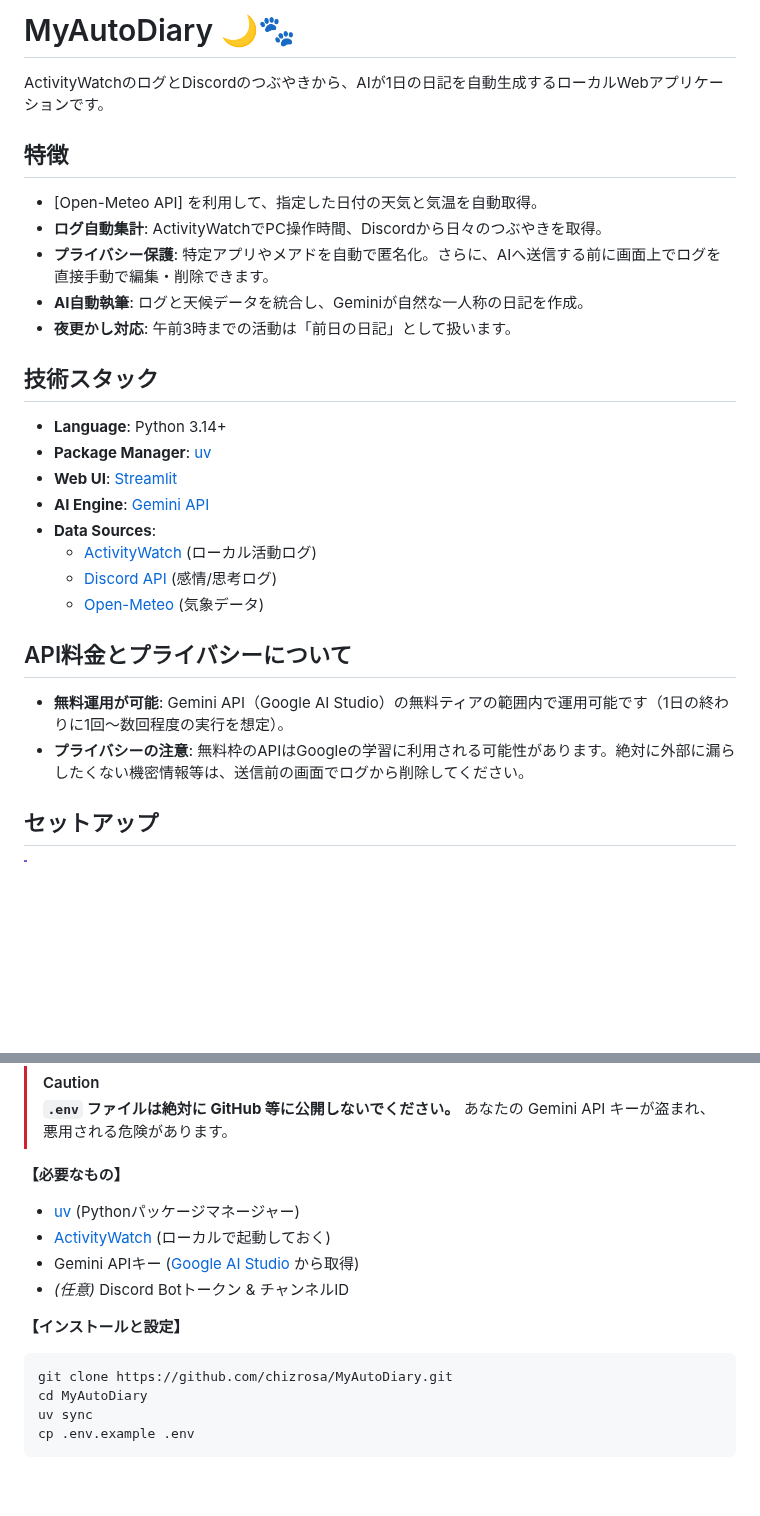
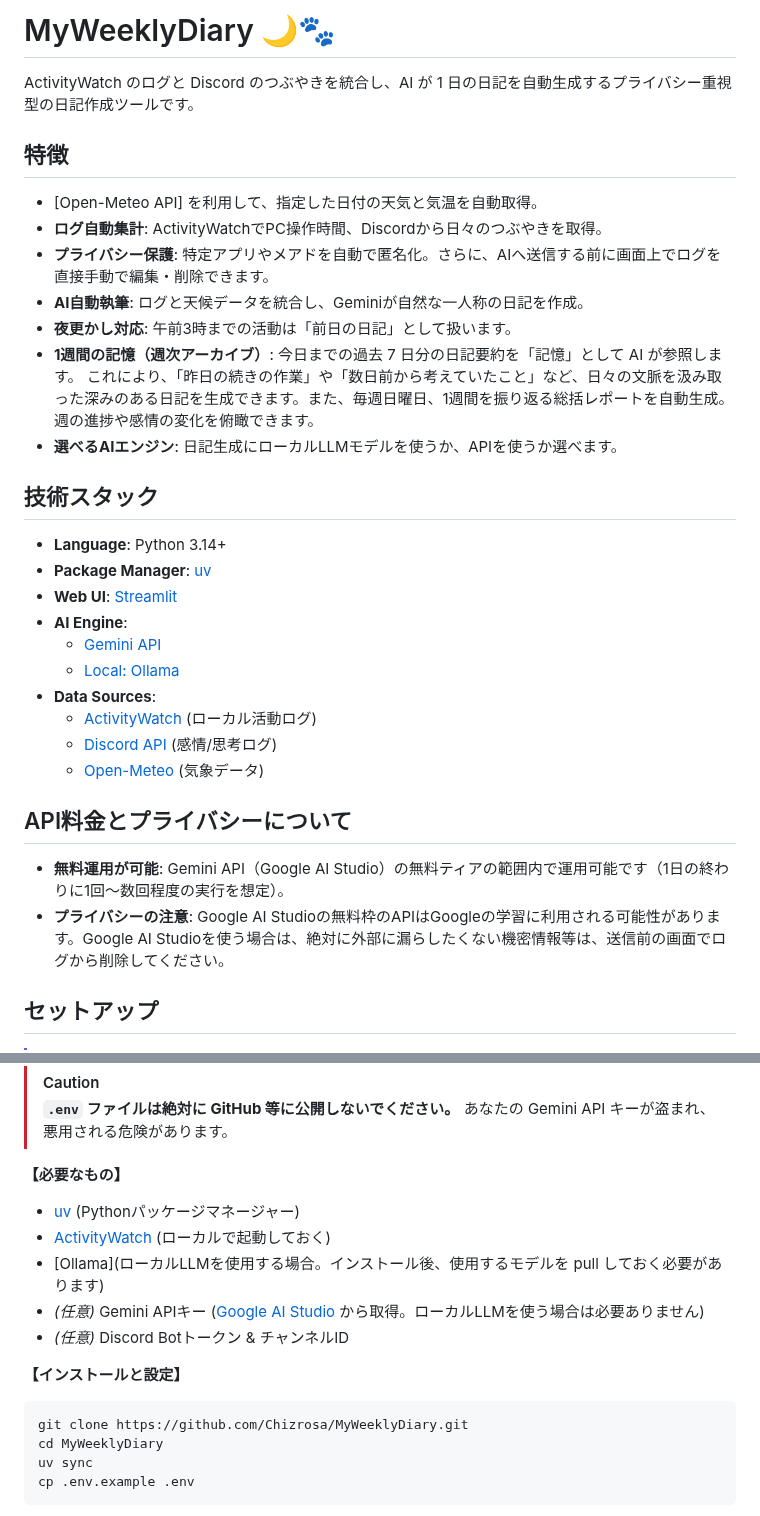
Before and after one commit to Chizrosa/MyWeeklyDiary, a Markdown page: README.md, 2 parts joined by grey strips. Drawn GitHub-style; blank space fills up the shorter version.

````diff
--- a/README.md
+++ b/README.md
@@ -1,6 +1,6 @@
-# MyAutoDiary 🌙🐾
+# MyWeeklyDiary 🌙🐾
 
-ActivityWatchのログとDiscordのつぶやきから、AIが1日の日記を自動生成するローカルWebアプリケーションです。
+ActivityWatch のログと Discord のつぶやきを統合し、AI が 1 日の日記を自動生成するプライバシー重視型の日記作成ツールです。
 
 ## 特徴
 
@@ -9,12 +9,17 @@ ActivityWatchのログとDiscordのつぶやきから、AIが1日の日記を自
 * **プライバシー保護**: 特定アプリやメアドを自動で匿名化。さらに、AIへ送信する前に画面上でログを直接手動で編集・削除できます。
 * **AI自動執筆**: ログと天候データを統合し、Geminiが自然な一人称の日記を作成。
 * **夜更かし対応**: 午前3時までの活動は「前日の日記」として扱います。
+* **1週間の記憶（週次アーカイブ）**: 今日までの過去 7 日分の日記要約を「記憶」として AI が参照します。 これにより、「昨日の続きの作業」や「数日前から考えていたこと」など、日々の文脈を汲み取った深みのある日記を生成できます。また、毎週日曜日、1週間を振り返る総括レポートを自動生成。週の進捗や感情の変化を俯瞰できます。
+* **選べるAIエンジン**: 日記生成にローカルLLMモデルを使うか、APIを使うか選べます。
+
 
 ## 技術スタック
 * **Language**: Python 3.14+
 * **Package Manager**: [uv](https://github.com/astral-sh/uv)
 * **Web UI**: [Streamlit](https://streamlit.io/)
-* **AI Engine**: [Gemini API](https://aistudio.google.com/)
+* **AI Engine**:
+    * [Gemini API](https://aistudio.google.com/)
+    * [Local: Ollama](https://ollama.com/)
 * **Data Sources**:
     * [ActivityWatch](https://activitywatch.net/) (ローカル活動ログ)
     * [Discord API](https://discord.com/developers/docs/intro) (感情/思考ログ)
@@ -22,7 +27,7 @@ ActivityWatchのログとDiscordのつぶやきから、AIが1日の日記を自
 
 ## API料金とプライバシーについて
 * **無料運用が可能**: Gemini API（Google AI Studio）の無料ティアの範囲内で運用可能です（1日の終わりに1回～数回程度の実行を想定）。
-* **プライバシーの注意**: 無料枠のAPIはGoogleの学習に利用される可能性があります。絶対に外部に漏らしたくない機密情報等は、送信前の画面でログから削除してください。
+* **プライバシーの注意**: Google AI Studioの無料枠のAPIはGoogleの学習に利用される可能性があります。Google AI Studioを使う場合は、絶対に外部に漏らしたくない機密情報等は、送信前の画面でログから削除してください。
 
 ## セットアップ
 
@@ -37,13 +42,14 @@ ActivityWatchのログとDiscordのつぶやきから、AIが1日の日記を自
 **【必要なもの】**
 * [uv](https://github.com/astral-sh/uv) (Pythonパッケージマネージャー)
 * [ActivityWatch](https://activitywatch.net/) (ローカルで起動しておく)
-* Gemini APIキー ([Google AI Studio](https://aistudio.google.com/) から取得)
+* [Ollama](ローカルLLMを使用する場合。インストール後、使用するモデルを pull しておく必要があります)
+* *(任意)* Gemini APIキー ([Google AI Studio](https://aistudio.google.com/) から取得。ローカルLLMを使う場合は必要ありません)
 * *(任意)* Discord Botトークン & チャンネルID
 
 **【インストールと設定】**
 ```bash
-git clone https://github.com/chizrosa/MyAutoDiary.git
-cd MyAutoDiary
+git clone https://github.com/Chizrosa/MyWeeklyDiary.git
+cd MyWeeklyDiary
 uv sync
 cp .env.example .env
 ```
````
Also changed, not shown: other parts of README.md (+25 -15 lines), assets/screenshots/main_ui.png.
